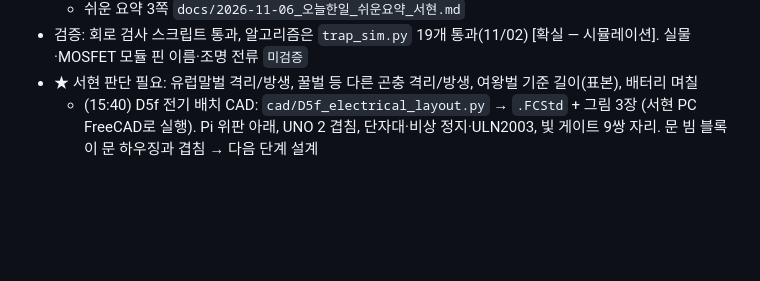
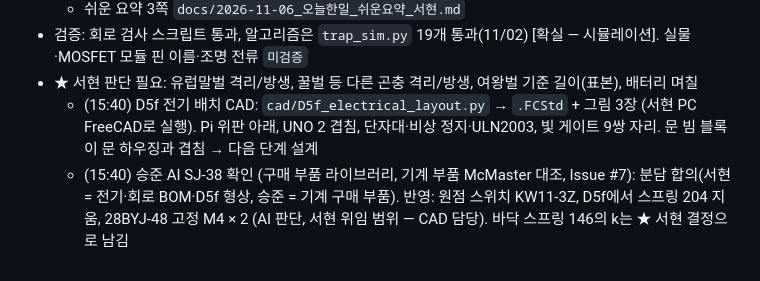
Before and after one commit to britams/-capstone-project-repo, a Markdown page: ai-log/AI_명령사항_로그.md, the part around the change. Drawn GitHub-style; blank space fills up the shorter version.

```diff
--- a/ai-log/AI_명령사항_로그.md
+++ b/ai-log/AI_명령사항_로그.md
@@ -408,3 +408,4 @@
 - 검증: 회로 검사 스크립트 통과, 알고리즘은 `trap_sim.py` 19개 통과(11/02) [확실 — 시뮬레이션]. 실물·MOSFET 모듈 핀 이름·조명 전류 `미검증`
 - ★ 서현 판단 필요: 유럽말벌 격리/방생, 꿀벌 등 다른 곤충 격리/방생, 여왕벌 기준 길이(표본), 배터리 며칠
   - (15:40) D5f 전기 배치 CAD: `cad/D5f_electrical_layout.py` → `.FCStd` + 그림 3장 (서현 PC FreeCAD로 실행). Pi 위판 아래, UNO 2 겹침, 단자대·비상 정지·ULN2003, 빛 게이트 9쌍 자리. 문 빔 블록이 문 하우징과 겹침 → 다음 단계 설계
+  - (15:40) 승준 AI SJ-38 확인 (구매 부품 라이브러리, 기계 부품 McMaster 대조, Issue #7): 분담 합의(서현 = 전기·회로 BOM·D5f 형상, 승준 = 기계 구매 부품). 반영: 원점 스위치 KW11-3Z, D5f에서 스프링 204 지움, 28BYJ-48 고정 M4 × 2 (AI 판단, 서현 위임 범위 — CAD 담당). 바닥 스프링 146의 k는 ★ 서현 결정으로 남김
```
Also changed, not shown: cad/README.md (+1 -0 lines), cad/D5f_문빔_위.png, cad/D5f_전기배치_등각.png, cad/D5f_전기배치_정면.png, 2 other files.
